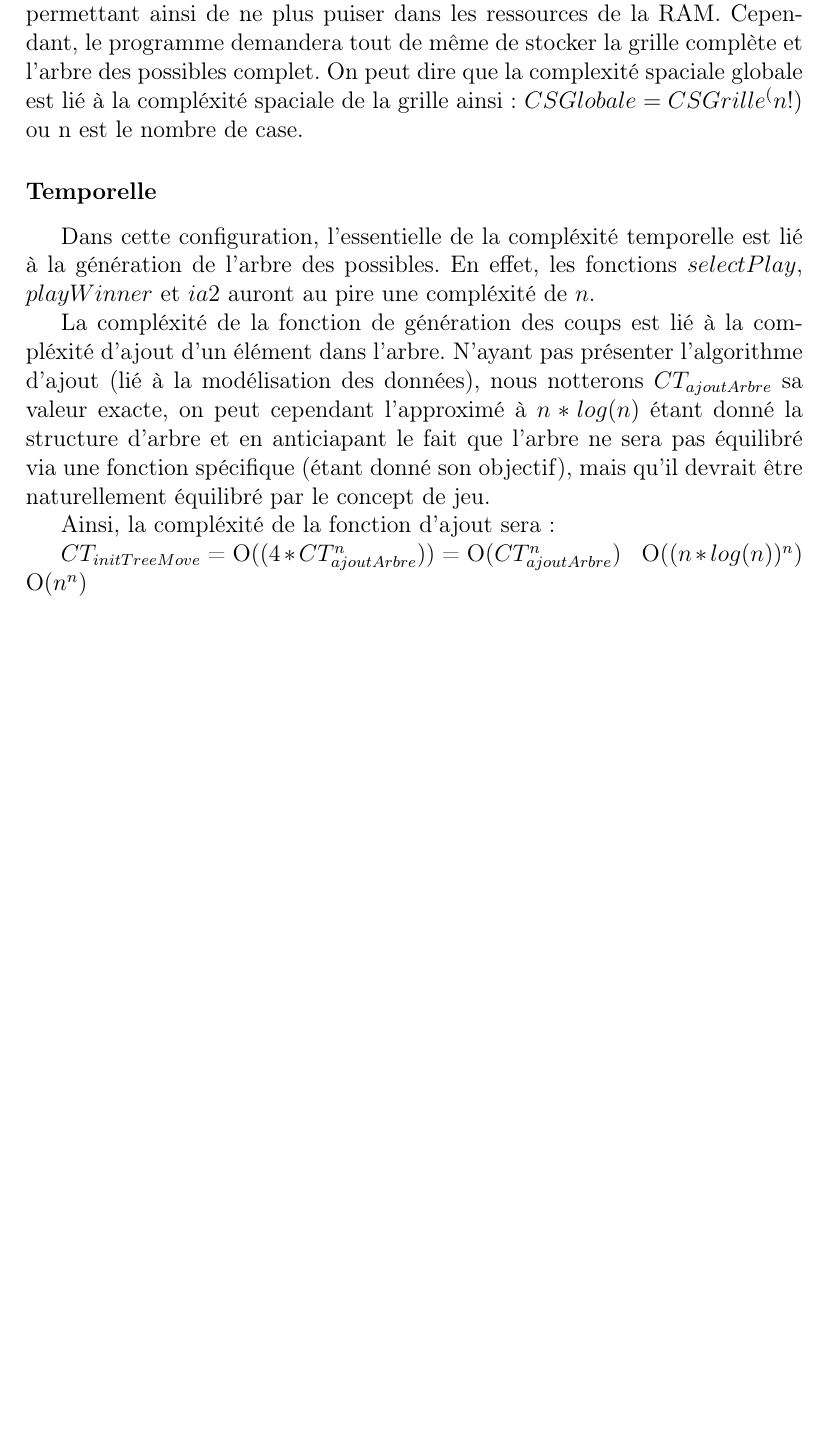
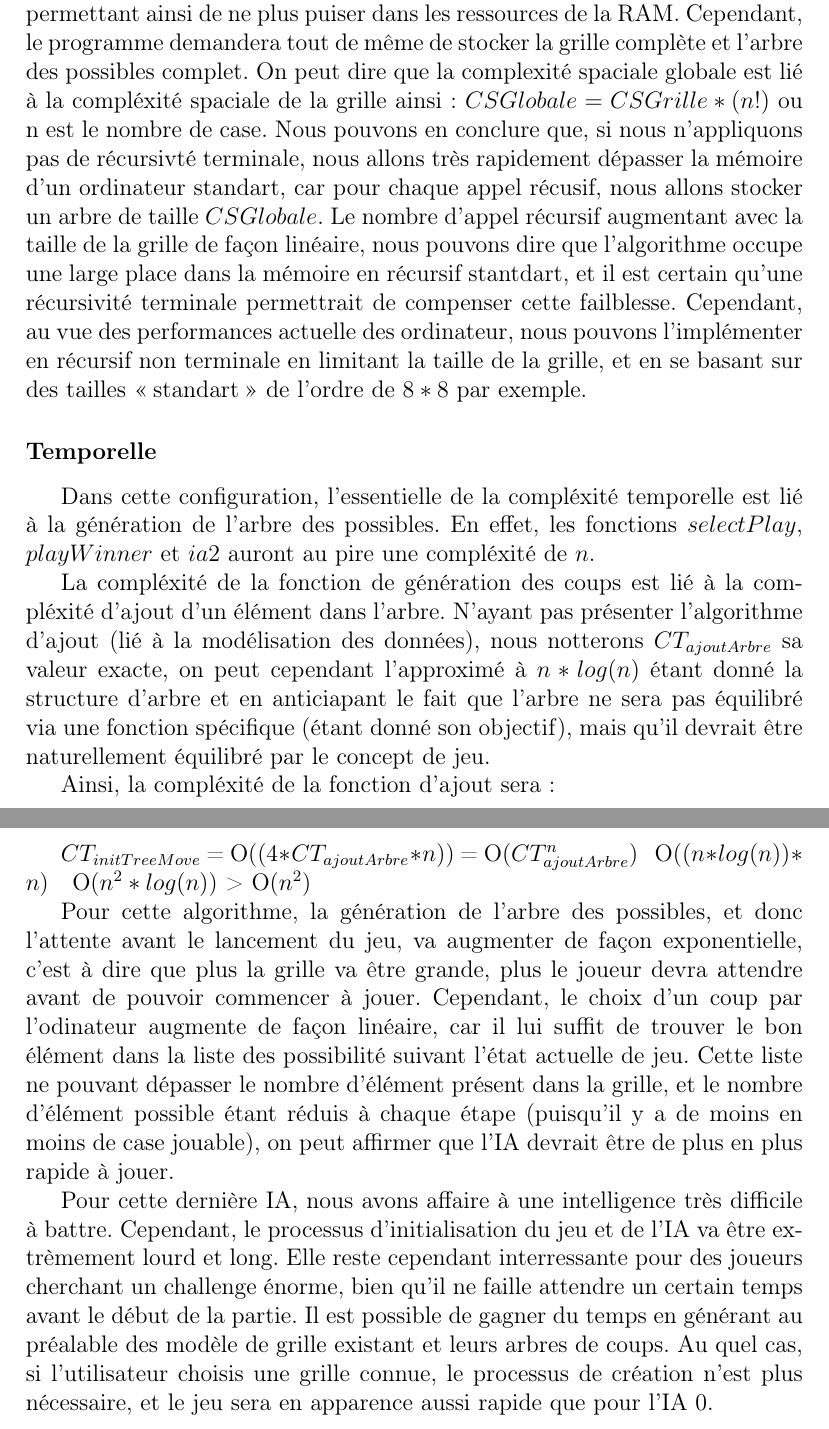
Before and after one commit to titouanfreville/squaregame_ia, a LaTeX document (docs/report.tex): part of page 17 of 26 before the commit and two parts of pages 17 and 18 of 27 after it, the two joined at a grey line, cut so that both start at the same text, the shorter picture padded with empty space. Compiled offline with pdfLaTeX.

Commit message:
Completed complexity analyses

```diff
--- a/docs/report.tex
+++ b/docs/report.tex
@@ -280,7 +280,7 @@ Les fonctions $score$ et $play$ sont abstraite de compl\'exit\'e simple (O(1)).
 
 \subsubsection{Spaciale}
 
-La complexit\'e spaciale de cette fonction est essentiellement li\'ee \`a la taille de l'arbre des coups, et \`a sa cr\'eation. Nous pouvons limiter l'impact en m\'emoire en utilisant de la r\'ecursivit\'e terminale au lieu de la r\'ecursivit\'e standart, permettant ainsi de ne plus puiser dans les ressources de la RAM. Cependant, le programme demandera tout de m\^eme de stocker la grille compl\`ete et l'arbre des possibles complet. On peut dire que la complexit\'e spaciale globale est li\'e \`a la compl\'exit\'e spaciale de la grille ainsi: $CSGlobale=CSGrille^(n!)$ ou n est le nombre de case.
+La complexit\'e spaciale de cette fonction est essentiellement li\'ee \`a la taille de l'arbre des coups, et \`a sa cr\'eation. Nous pouvons limiter l'impact en m\'emoire en utilisant de la r\'ecursivit\'e terminale au lieu de la r\'ecursivit\'e standart, permettant ainsi de ne plus puiser dans les ressources de la RAM. Cependant, le programme demandera tout de m\^eme de stocker la grille compl\`ete et l'arbre des possibles complet. On peut dire que la complexit\'e spaciale globale est li\'e \`a la compl\'exit\'e spaciale de la grille ainsi: $CSGlobale=CSGrille*(n!)$ ou n est le nombre de case. Nous pouvons en conclure que, si nous n'appliquons pas de r\'ecursivt\'e terminale, nous allons tr\`es rapidement d\'epasser la m\'emoire d'un ordinateur standart, car pour chaque appel r\'ecusif, nous allons stocker un arbre de taille $CSGlobale$. Le nombre d'appel r\'ecursif augmentant avec la taille de la grille de fa\c{c}on lin\'eaire, nous pouvons dire que l'algorithme occupe une large place dans la m\'emoire en r\'ecursif stantdart, et il est certain qu'une r\'ecursivit\'e terminale permettrait de compenser cette failblesse. Cependant, au vue des performances actuelle des ordinateur, nous pouvons l'impl\'ementer en r\'ecursif non terminale en limitant la taille de la grille, et en se basant sur des tailles \og{}standart\fg{} de l'ordre de $8*8$ par exemple.
 
 \subsubsection{Temporelle}
 
@@ -290,7 +290,12 @@ La compl\'exit\'e de la fonction de g\'en\'eration des coups est li\'e \`a la co
 
 Ainsi, la compl\'exit\'e de la fonction d'ajout sera :
 
-$CT_{initTreeMove}$ = O($(4*CT_{ajoutArbre}^n)$) = O($CT_{ajoutArbre}^n$) ~ O($(n*log(n))^n$) ~ O($n^n$)
+$CT_{initTreeMove}$ = O($(4*CT_{ajoutArbre}*n)$) = O($CT_{ajoutArbre}^n$) ~ O($(n*log(n))*n$) ~ O($n^2*log(n)$) > O($n^2$)
+
+Pour cette algorithme, la g\'en\'eration de l'arbre des possibles, et donc l'attente avant le lancement du jeu, va augmenter de fa\c{c}on exponentielle, c'est \`a dire que plus la grille va \^etre grande, plus le joueur devra attendre avant de pouvoir commencer \`a jouer. Cependant, le choix d'un coup par l'odinateur augmente de fa\c{c}on lin\'eaire, car il lui suffit de trouver le bon \'el\'ement dans la liste des possibilit\'e suivant l'\'etat actuelle de jeu. Cette liste ne pouvant d\'epasser le nombre d'\'el\'ement pr\'esent dans la grille, et le nombre d'\'el\'ement possible \'etant r\'eduis \`a chaque \'etape (puisqu'il y a de moins en moins de case jouable), on peut affirmer que l'IA devrait \^etre de plus en plus rapide \`a jouer.
+
+Pour cette derni\`ere IA, nous avons affaire \`a une intelligence tr\`es difficile \`a battre. Cependant, le processus d'initialisation du jeu et de l'IA va \^etre extr\`emement lourd et long. Elle reste cependant interressante pour des joueurs cherchant un challenge \'enorme, bien qu'il ne faille attendre un certain temps avant le d\'ebut de la partie. Il est possible de gagner du temps en g\'en\'erant au pr\'ealable des mod\`ele de grille existant et leurs arbres de coups. Au quel cas, si l'utilisateur choisis une grille connue, le processus de cr\'eation n'est plus n\'ecessaire, et le jeu sera en apparence aussi rapide que pour l'IA 0.
+
 
 
 % ------------------------------------------------------------- MODELISATION -------------------------------------------------------------  %
```
Also changed, not shown: docs/report.pdf.
